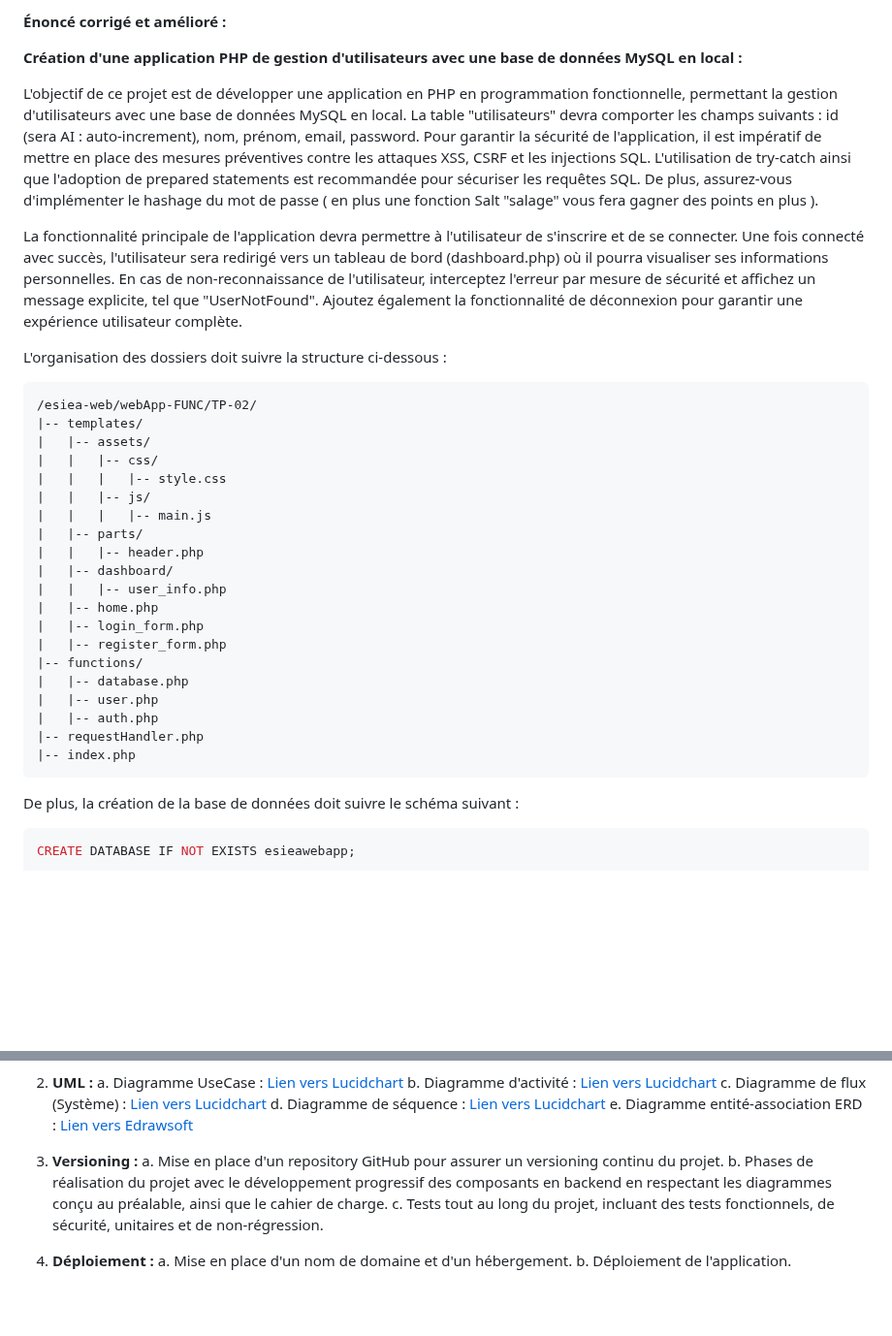
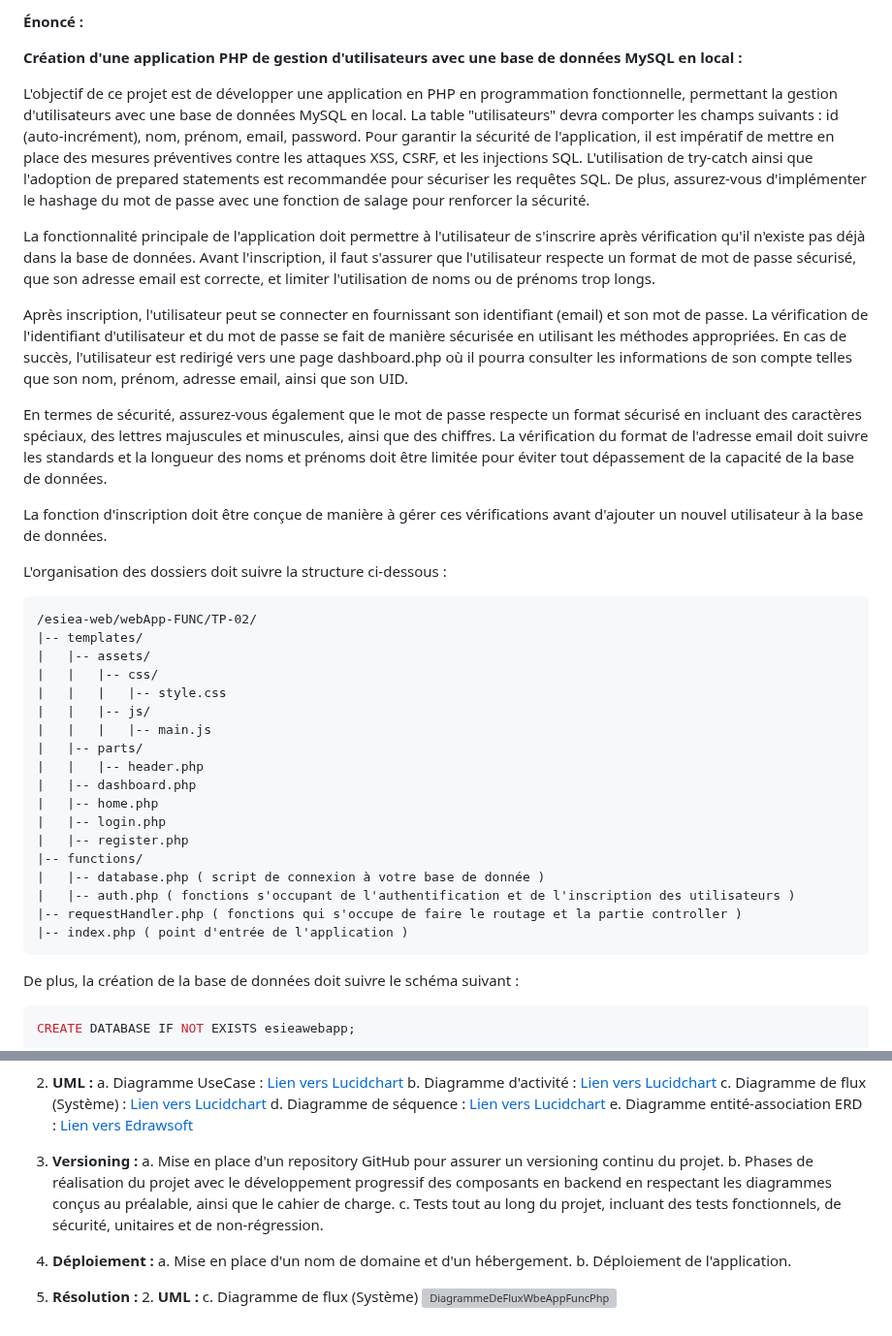
Before and after one commit to yugmerabtene/ESIEA-FISE-WEB-2024, a Markdown page: webApp-FUNC-TP-02.md, 2 parts joined by grey strips. Shown at 97% size. GitHub-like rendering; blank space fills up the shorter version; grey boxes are pictures that could not be loaded.

````diff
--- a/webApp-FUNC-TP-02.md
+++ b/webApp-FUNC-TP-02.md
@@ -1,10 +1,16 @@
-**Énoncé corrigé et amélioré :**
+**Énoncé :**
 
 **Création d'une application PHP de gestion d'utilisateurs avec une base de données MySQL en local :**
 
-L'objectif de ce projet est de développer une application en PHP en programmation fonctionnelle, permettant la gestion d'utilisateurs avec une base de données MySQL en local. La table "utilisateurs" devra comporter les champs suivants : id (sera AI : auto-increment), nom, prénom, email, password. Pour garantir la sécurité de l'application, il est impératif de mettre en place des mesures préventives contre les attaques XSS, CSRF et les injections SQL. L'utilisation de try-catch ainsi que l'adoption de prepared statements est recommandée pour sécuriser les requêtes SQL. De plus, assurez-vous d'implémenter le hashage du mot de passe ( en plus une fonction Salt "salage" vous fera gagner des points en plus ).
+L'objectif de ce projet est de développer une application en PHP en programmation fonctionnelle, permettant la gestion d'utilisateurs avec une base de données MySQL en local. La table "utilisateurs" devra comporter les champs suivants : id (auto-incrément), nom, prénom, email, password. Pour garantir la sécurité de l'application, il est impératif de mettre en place des mesures préventives contre les attaques XSS, CSRF, et les injections SQL. L'utilisation de try-catch ainsi que l'adoption de prepared statements est recommandée pour sécuriser les requêtes SQL. De plus, assurez-vous d'implémenter le hashage du mot de passe avec une fonction de salage pour renforcer la sécurité.
 
-La fonctionnalité principale de l'application devra permettre à l'utilisateur de s'inscrire et de se connecter. Une fois connecté avec succès, l'utilisateur sera redirigé vers un tableau de bord (dashboard.php) où il pourra visualiser ses informations personnelles. En cas de non-reconnaissance de l'utilisateur, interceptez l'erreur par mesure de sécurité et affichez un message explicite, tel que "UserNotFound". Ajoutez également la fonctionnalité de déconnexion pour garantir une expérience utilisateur complète.
+La fonctionnalité principale de l'application doit permettre à l'utilisateur de s'inscrire après vérification qu'il n'existe pas déjà dans la base de données. Avant l'inscription, il faut s'assurer que l'utilisateur respecte un format de mot de passe sécurisé, que son adresse email est correcte, et limiter l'utilisation de noms ou de prénoms trop longs.
+
+Après inscription, l'utilisateur peut se connecter en fournissant son identifiant (email) et son mot de passe. La vérification de l'identifiant d'utilisateur et du mot de passe se fait de manière sécurisée en utilisant les méthodes appropriées. En cas de succès, l'utilisateur est redirigé vers une page dashboard.php où il pourra consulter les informations de son compte telles que son nom, prénom, adresse email, ainsi que son UID.
+
+En termes de sécurité, assurez-vous également que le mot de passe respecte un format sécurisé en incluant des caractères spéciaux, des lettres majuscules et minuscules, ainsi que des chiffres. La vérification du format de l'adresse email doit suivre les standards et la longueur des noms et prénoms doit être limitée pour éviter tout dépassement de la capacité de la base de données.
+
+La fonction d'inscription doit être conçue de manière à gérer ces vérifications avant d'ajouter un nouvel utilisateur à la base de données.
 
 L'organisation des dossiers doit suivre la structure ci-dessous :
 
@@ -18,17 +24,15 @@ L'organisation des dossiers doit suivre la structure ci-dessous :
 |   |   |   |-- main.js
 |   |-- parts/
 |   |   |-- header.php
-|   |-- dashboard/
-|   |   |-- user_info.php
+|   |-- dashboard.php
 |   |-- home.php
-|   |-- login_form.php
-|   |-- register_form.php
+|   |-- login.php
+|   |-- register.php
 |-- functions/
-|   |-- database.php
-|   |-- user.php
-|   |-- auth.php
-|-- requestHandler.php
-|-- index.php
+|   |-- database.php ( script de connexion à votre base de donnée )
+|   |-- auth.php ( fonctions s'occupant de l'authentification et de l'inscription des utilisateurs )
+|-- requestHandler.php ( fonctions qui s'occupe de faire le routage et la partie controller )
+|-- index.php ( point d'entrée de l'application )
 ```
 
 De plus, la création de la base de données doit suivre le schéma suivant :
@@ -65,9 +69,14 @@ CREATE TABLE IF NOT EXISTS utilisateurs (
 
 3. **Versioning :**
     a. Mise en place d'un repository GitHub pour assurer un versioning continu du projet.
-    b. Phases de réalisation du projet avec le développement progressif des composants en backend en respectant les diagrammes conçu au préalable, ainsi que le cahier de charge.
+    b. Phases de réalisation du projet avec le développement progressif des composants en backend en respectant les diagrammes conçus au préalable, ainsi que le cahier de charge.
     c. Tests tout au long du projet, incluant des tests fonctionnels, de sécurité, unitaires et de non-régression.
 
 4. **Déploiement :**
     a. Mise en place d'un nom de domaine et d'un hébergement.
     b. Déploiement de l'application.
+
+5. **Résolution :**
+   2. **UML :**
+      c. Diagramme de flux (Système)
+      ![DiagrammeDeFluxWbeAppFuncPhp](https://github.com/yugmerabtene/ESIEA-WEB/assets/3670077/bf58869e-8552-4b39-9e37-2fc086f64d5f)
````
